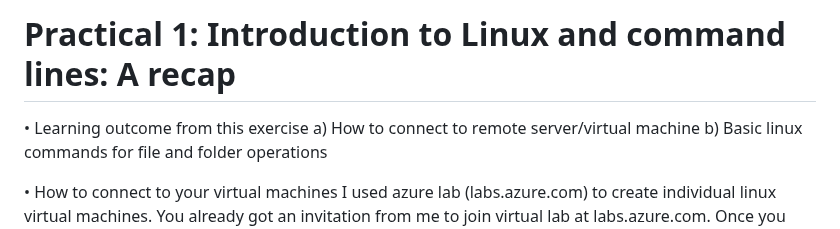
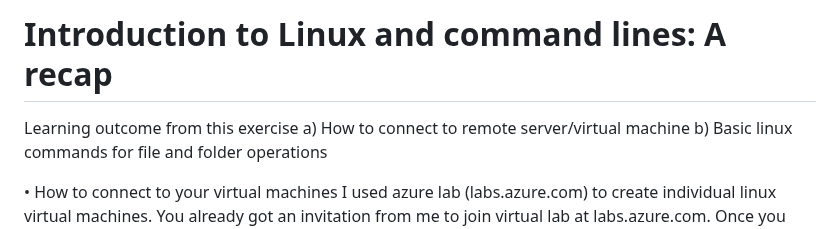
Before and after one commit to shri1984/study-images, a Markdown page: introduction_to bioinformatics.md, the part around the change. Drawn GitHub-style.

```diff
--- a/introduction_to bioinformatics.md
+++ b/introduction_to bioinformatics.md
@@ -1,6 +1,6 @@
-# Practical 1:  Introduction to Linux and command lines: A recap
+# Introduction to Linux and command lines: A recap
 
-•	Learning outcome from this exercise
+Learning outcome from this exercise
 a)	How to connect to remote server/virtual machine
 b)	Basic linux commands for file and folder operations
 
```
